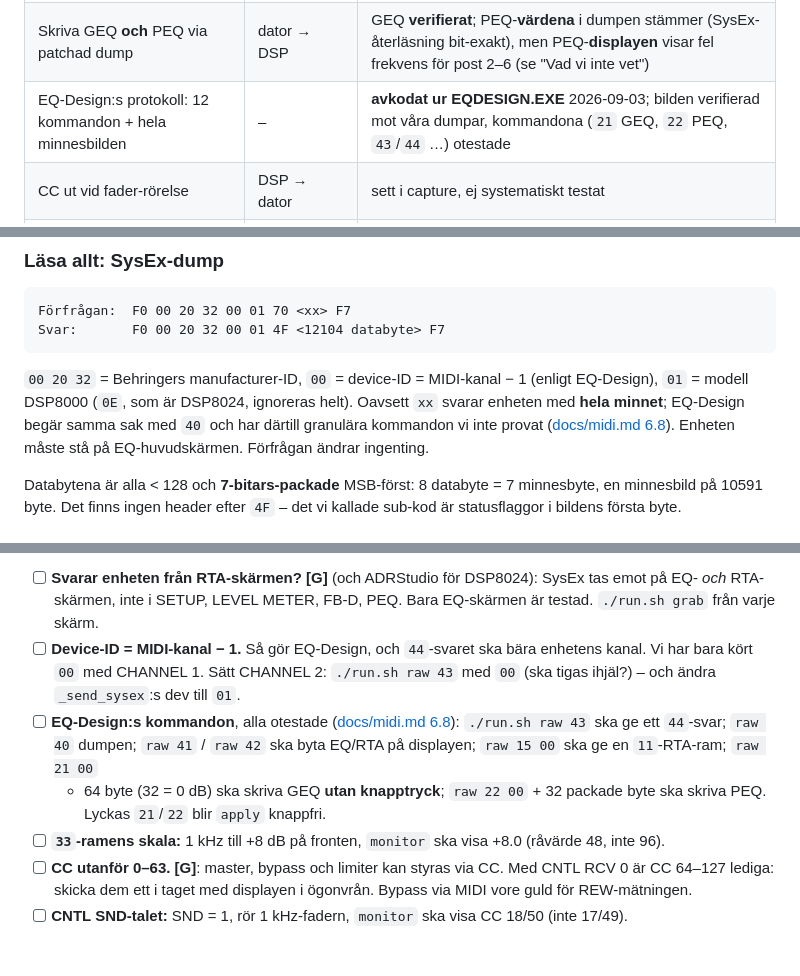
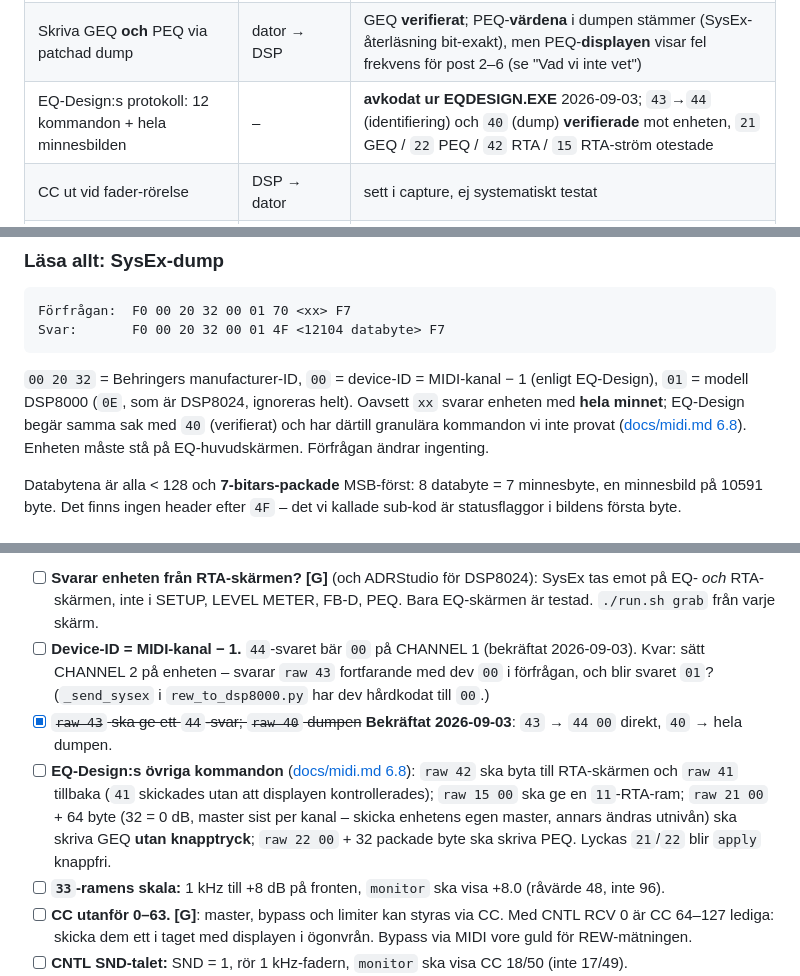
Before and after one commit to NicklasAndersson/behringer-dsp-8000, a Markdown page: readme.md, 3 parts joined by grey strips. Drawn GitHub-style; blank space fills up the shorter version.

```diff
--- a/readme.md
+++ b/readme.md
@@ -101,7 +101,7 @@ AudioBox USB som MIDI-interface. Full referens och testlogg: [docs/midi.md](docs
 | Avkoda GEQ + PEQ ur dumpen | – | **avkodat och verifierat** |
 | RCV MEMORY DUMP (skriva en dump tillbaka) | dator → DSP | **fungerar med knapptryck** på enheten |
 | Skriva GEQ **och** PEQ via patchad dump | dator → DSP | GEQ **verifierat**; PEQ-**värdena** i dumpen stämmer (SysEx-återläsning bit-exakt), men PEQ-**displayen** visar fel frekvens för post 2–6 (se "Vad vi inte vet") |
-| EQ-Design:s protokoll: 12 kommandon + hela minnesbilden | – | **avkodat ur EQDESIGN.EXE** 2026-09-03; bilden verifierad mot våra dumpar, kommandona (`21` GEQ, `22` PEQ, `43`/`44` …) otestade |
+| EQ-Design:s protokoll: 12 kommandon + hela minnesbilden | – | **avkodat ur EQDESIGN.EXE** 2026-09-03; `43`→`44` (identifiering) och `40` (dump) **verifierade** mot enheten, `21` GEQ / `22` PEQ / `42` RTA / `15` RTA-ström otestade |
 | CC ut vid fader-rörelse | DSP → dator | sett i capture, ej systematiskt testat |
 | DSP8024:s granulära SysEx (ADRStudio) | – | **dött** på DSP8000 |
 
@@ -146,7 +146,7 @@ Svar:       F0 00 20 32 00 01 4F <12104 databyte> F7
 `00 20 32` = Behringers manufacturer-ID, `00` = device-ID = MIDI-kanal − 1
 (enligt EQ-Design), `01` = modell DSP8000 (`0E`, som är DSP8024, ignoreras
 helt). Oavsett `xx` svarar enheten med **hela minnet**; EQ-Design begär samma
-sak med `40` och har därtill granulära kommandon vi inte provat
+sak med `40` (verifierat) och har därtill granulära kommandon vi inte provat
 ([docs/midi.md 6.8](docs/midi.md#68-eq-design-protokollet-ur-eqdesignexe-2026-09-03)).
 Enheten måste stå på EQ-huvudskärmen. Förfrågan ändrar ingenting.
 
@@ -362,16 +362,19 @@ körbar form. Resultat skrivs in i [docs/midi.md testlogg](docs/midi.md#7-testlo
 - [ ] **Svarar enheten från RTA-skärmen? [G]** (och ADRStudio för DSP8024):
   SysEx tas emot på EQ- *och* RTA-skärmen, inte i SETUP, LEVEL METER, FB-D,
   PEQ. Bara EQ-skärmen är testad. `./run.sh grab` från varje skärm.
-- [ ] **Device-ID = MIDI-kanal − 1.** Så gör EQ-Design, och `44`-svaret ska
-  bära enhetens kanal. Vi har bara kört `00` med CHANNEL 1. Sätt CHANNEL 2:
-  `./run.sh raw 43` med `00` (ska tigas ihjäl?) – och ändra `_send_sysex`:s
-  dev till `01`.
-- [ ] **EQ-Design:s kommandon**, alla otestade
-  ([docs/midi.md 6.8](docs/midi.md#68-eq-design-protokollet-ur-eqdesignexe-2026-09-03)):
-  `./run.sh raw 43` ska ge ett `44`-svar; `raw 40` dumpen; `raw 41` / `raw 42`
-  ska byta EQ/RTA på displayen; `raw 15 00` ska ge en `11`-RTA-ram; `raw 21 00`
-  + 64 byte (32 = 0 dB) ska skriva GEQ **utan knapptryck**; `raw 22 00` + 32
-  packade byte ska skriva PEQ. Lyckas `21`/`22` blir `apply` knappfri.
+- [ ] **Device-ID = MIDI-kanal − 1.** `44`-svaret bär `00` på CHANNEL 1
+  (bekräftat 2026-09-03). Kvar: sätt CHANNEL 2 på enheten – svarar `raw 43`
+  fortfarande med dev `00` i förfrågan, och blir svaret `01`? (`_send_sysex`
+  i `rew_to_dsp8000.py` har dev hårdkodat till `00`.)
+- [x] ~~`raw 43` ska ge ett `44`-svar; `raw 40` dumpen~~ **Bekräftat
+  2026-09-03**: `43` → `44 00` direkt, `40` → hela dumpen.
+- [ ] **EQ-Design:s övriga kommandon** ([docs/midi.md 6.8](docs/midi.md#68-eq-design-protokollet-ur-eqdesignexe-2026-09-03)):
+  `raw 42` ska byta till RTA-skärmen och `raw 41` tillbaka (`41` skickades
+  utan att displayen kontrollerades); `raw 15 00` ska ge en `11`-RTA-ram;
+  `raw 21 00` + 64 byte (32 = 0 dB, master sist per kanal – skicka enhetens
+  egen master, annars ändras utnivån) ska skriva GEQ **utan knapptryck**;
+  `raw 22 00` + 32 packade byte ska skriva PEQ. Lyckas `21`/`22` blir
+  `apply` knappfri.
 - [ ] **`33`-ramens skala:** 1 kHz till +8 dB på fronten, `monitor` ska visa
   +8.0 (råvärde 48, inte 96).
 - [ ] **CC utanför 0–63. [G]**: master, bypass och limiter kan styras via CC.
```
Also changed, not shown: docs/midi.md (+14 -6 lines).
